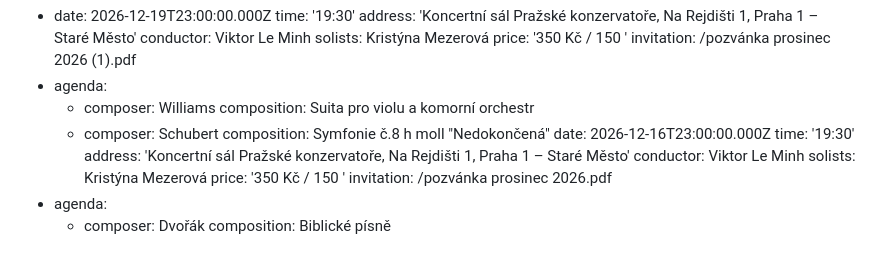
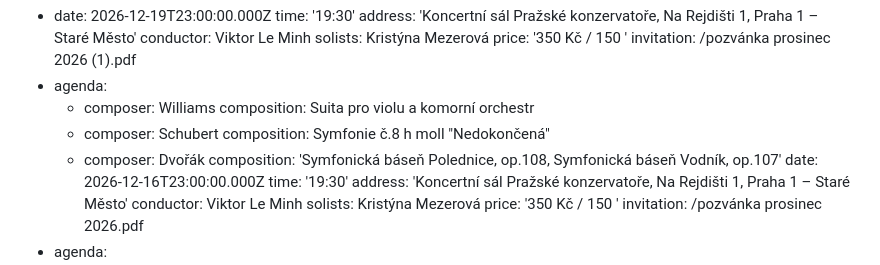
Before and after one commit to Mystypix/sop8, a Markdown page: content/concerts/concerts.md, the part around the change. Drawn GitHub-style.

Commit message:
TinaCMS content update
Co-authored-by: Natalie Smaginova <smaginartor@gmail.com>

```diff
--- a/content/concerts/concerts.md
+++ b/content/concerts/concerts.md
@@ -12,6 +12,8 @@ concerts:
         composition: Suita pro violu a komorní orchestr
       - composer: Schubert
         composition: Symfonie č.8 h moll "Nedokončená"
+      - composer: Dvořák
+        composition: 'Symfonická báseň Polednice, op.108, Symfonická báseň Vodník, op.107'
     date: 2026-12-16T23:00:00.000Z
     time: '19:30'
     address: 'Koncertní sál Pražské konzervatoře, Na Rejdišti 1, Praha 1 – Staré Město'
```
